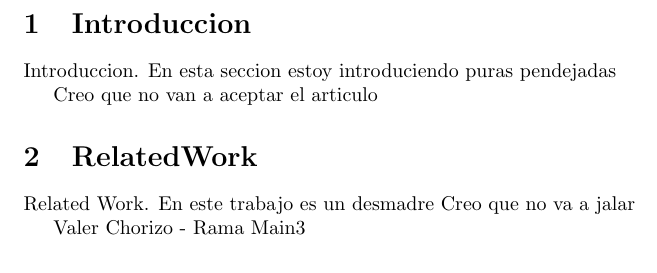
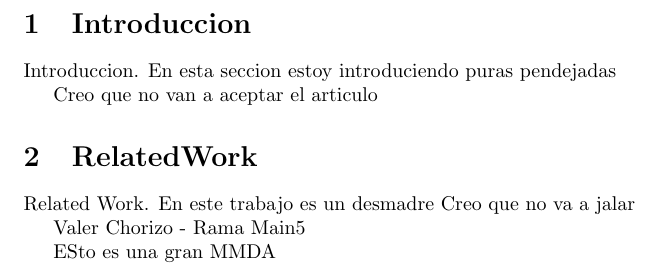
Before and after one commit to mnunom-upv/mi-segundo-git, a LaTeX document (main.tex, which reads Related.tex): part of the page, cut so that both start at the same text. Compiled offline with pdfLaTeX.

Commit message:
Quinta Rama

```diff
--- a/Related.tex
+++ b/Related.tex
@@ -2,4 +2,6 @@
 
 Related Work. En este trabajo es un desmadre Creo que no va a jalar
 
-Valer Chorizo - Rama Main3
+Valer Chorizo - Rama Main5
+
+ESto es una gran MMDA
```
